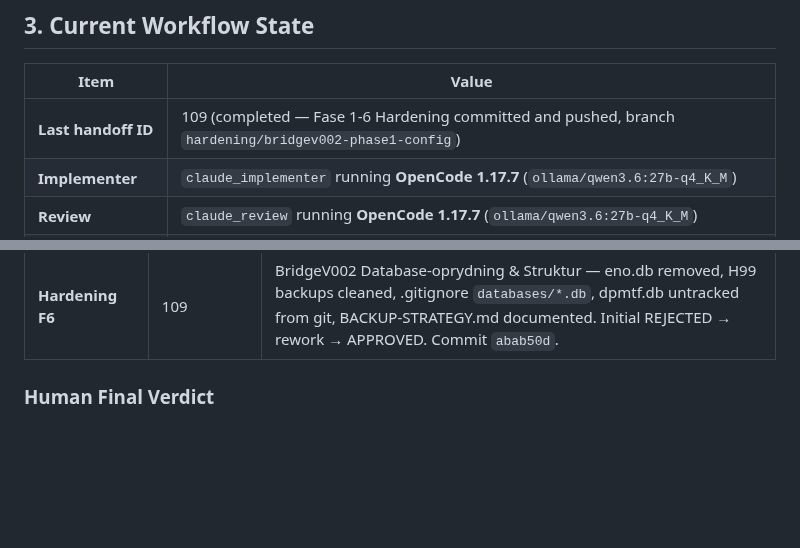
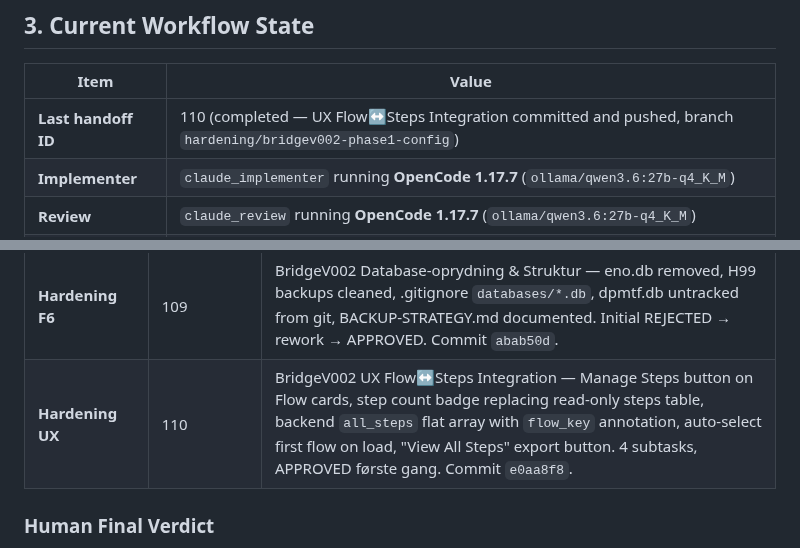
Before and after one commit to svend-blip/DPMtF-WebUI, a Markdown page: docs/StartUpNextSession.md, 2 parts joined by grey strips. GitHub-like rendering; blank space fills up the shorter version.

Commit message:
[phase] docs: update StartUpNextSession with H110 UX Flow↔Steps Integration

```diff
--- a/docs/StartUpNextSession.md
+++ b/docs/StartUpNextSession.md
@@ -51,7 +51,7 @@ Read these files in order to reconstruct full project state:
 
 | Item | Value |
 |------|-------|
-| **Last handoff ID** | 109 (completed — Fase 1-6 Hardening committed and pushed, branch `hardening/bridgev002-phase1-config`) |
+| **Last handoff ID** | 110 (completed — UX Flow↔Steps Integration committed and pushed, branch `hardening/bridgev002-phase1-config`) |
 | **Implementer** | `claude_implementer` running **OpenCode 1.17.7** (`ollama/qwen3.6:27b-q4_K_M`) |
 | **Review** | `claude_review` running **OpenCode 1.17.7** (`ollama/qwen3.6:27b-q4_K_M`) |
 | **Architect** | `claude_architect` running **Claude Code** (`deepseek-v4-pro:cloud`) |
@@ -81,6 +81,7 @@ Read these files in order to reconstruct full project state:
 | **Hardening F4** | 105 | BridgeV002 Steps CRUD — 4 backend endpoints (GET list, POST create, PUT update, DELETE soft-delete), frontend Steps panel with flow selector + step cards + inline form w/ dropdowns, convention auto-fill logic. 6 new i18n labels (LBL-1000277-LBL-1000282). ~577 lines across 4 files. Commit `729b3a5`. |
 | **Hardening F5** | 108 | BridgeV002 Parameteriserede Script-kald — dispatch.py DB-driven path, payload builder, CLI converter, parameterised script calls. Commit `bb27ab3`. |
 | **Hardening F6** | 109 | BridgeV002 Database-oprydning & Struktur — eno.db removed, H99 backups cleaned, .gitignore `databases/*.db`, dpmtf.db untracked from git, BACKUP-STRATEGY.md documented. Initial REJECTED → rework → APPROVED. Commit `abab50d`. |
+| **Hardening UX** | 110 | BridgeV002 UX Flow↔Steps Integration — Manage Steps button on Flow cards, step count badge replacing read-only steps table, backend `all_steps` flat array with `flow_key` annotation, auto-select first flow on load, "View All Steps" export button. 4 subtasks, APPROVED første gang. Commit `e0aa8f8`. |
 
 ### Human Final Verdict
 
```
